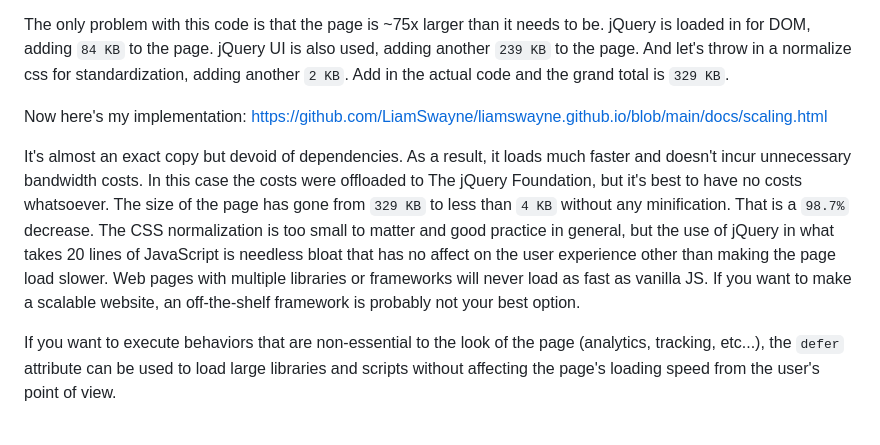
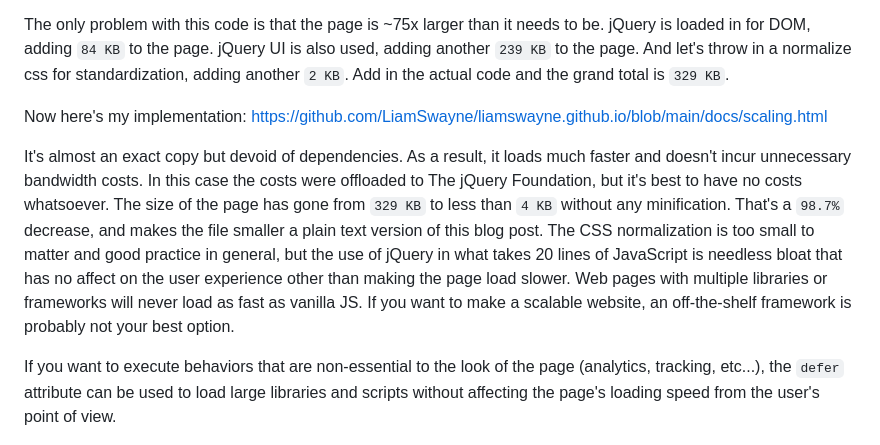
Before and after one commit to LiamSwayne/liamswayne.github.io, a Markdown page: markdown blog/no more js frameworks.md, the part around the change. GitHub-like rendering.

Commit message:
add comparison

```diff
--- a/markdown blog/no more js frameworks.md
+++ b/markdown blog/no more js frameworks.md
@@ -16,7 +16,7 @@ The only problem with this code is that the page is \~75x larger than it needs t
 
 Now here's my implementation: https://github.com/LiamSwayne/liamswayne.github.io/blob/main/docs/scaling.html
 
-It's almost an exact copy but devoid of dependencies. As a result, it loads much faster and doesn't incur unnecessary bandwidth costs. In this case the costs were offloaded to The jQuery Foundation, but it's best to have no costs whatsoever. The size of the page has gone from `329 KB` to less than `4 KB` without any minification. That is a `98.7%` decrease. The CSS normalization is too small to matter and good practice in general, but the use of jQuery in what takes 20 lines of JavaScript is needless bloat that has no affect on the user experience other than making the page load slower. Web pages with multiple libraries or frameworks will never load as fast as vanilla JS. If you want to make a scalable website, an off-the-shelf framework is probably not your best option.
+It's almost an exact copy but devoid of dependencies. As a result, it loads much faster and doesn't incur unnecessary bandwidth costs. In this case the costs were offloaded to The jQuery Foundation, but it's best to have no costs whatsoever. The size of the page has gone from `329 KB` to less than `4 KB` without any minification. That's a `98.7%` decrease, and makes the file smaller a plain text version of this blog post. The CSS normalization is too small to matter and good practice in general, but the use of jQuery in what takes 20 lines of JavaScript is needless bloat that has no affect on the user experience other than making the page load slower. Web pages with multiple libraries or frameworks will never load as fast as vanilla JS. If you want to make a scalable website, an off-the-shelf framework is probably not your best option.
 
 If you want to execute behaviors that are non-essential to the look of the page (analytics, tracking, etc...), the `defer` attribute can be used to load large libraries and scripts without affecting the page's loading speed from the user's point of view.
 ## Issue № 3. Vanilla JavaScript is a more transferable skill than any framework.
```
